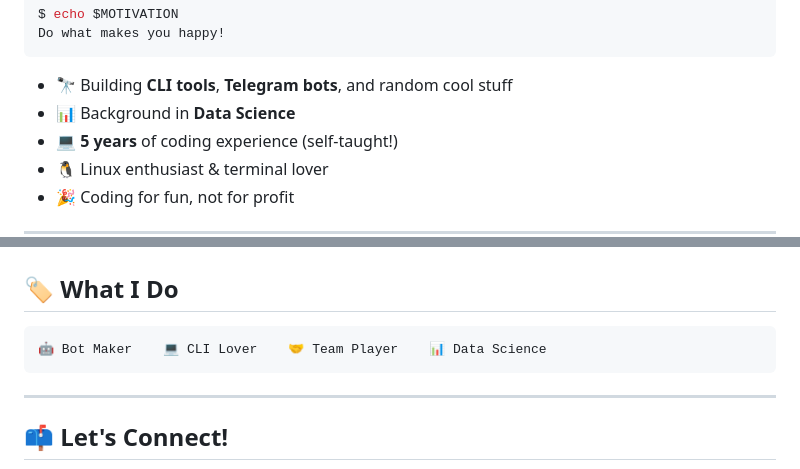
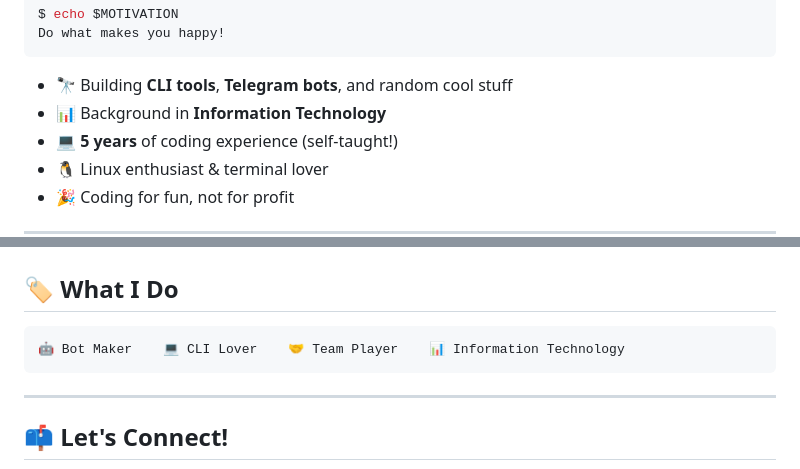
Before and after one commit to psdkjoon/psdkjoon, a Markdown page: README.md, 2 parts joined by grey strips. Drawn GitHub-style.

Commit message:
Correcting "Data Science" to "Information Technology" (Sorry, wrong translation)

````diff
--- a/README.md
+++ b/README.md
@@ -30,7 +30,7 @@ Do what makes you happy!
 ```
 
 - 🔭 Building **CLI tools**, **Telegram bots**, and random cool stuff
-- 📊 Background in **Data Science**
+- 📊 Background in **Information Technology**
 - 💻 **5 years** of coding experience (self-taught!)
 - 🐧 Linux enthusiast & terminal lover
 - 🎉 Coding for fun, not for profit
@@ -73,7 +73,7 @@ _...and more projects on the way!_ 🛠️
 ## 🏷️ What I Do
 
 ```text
-🤖 Bot Maker    💻 CLI Lover    🤝 Team Player    📊 Data Science
+🤖 Bot Maker    💻 CLI Lover    🤝 Team Player    📊 Information Technology
 ```
 
 ---
````
